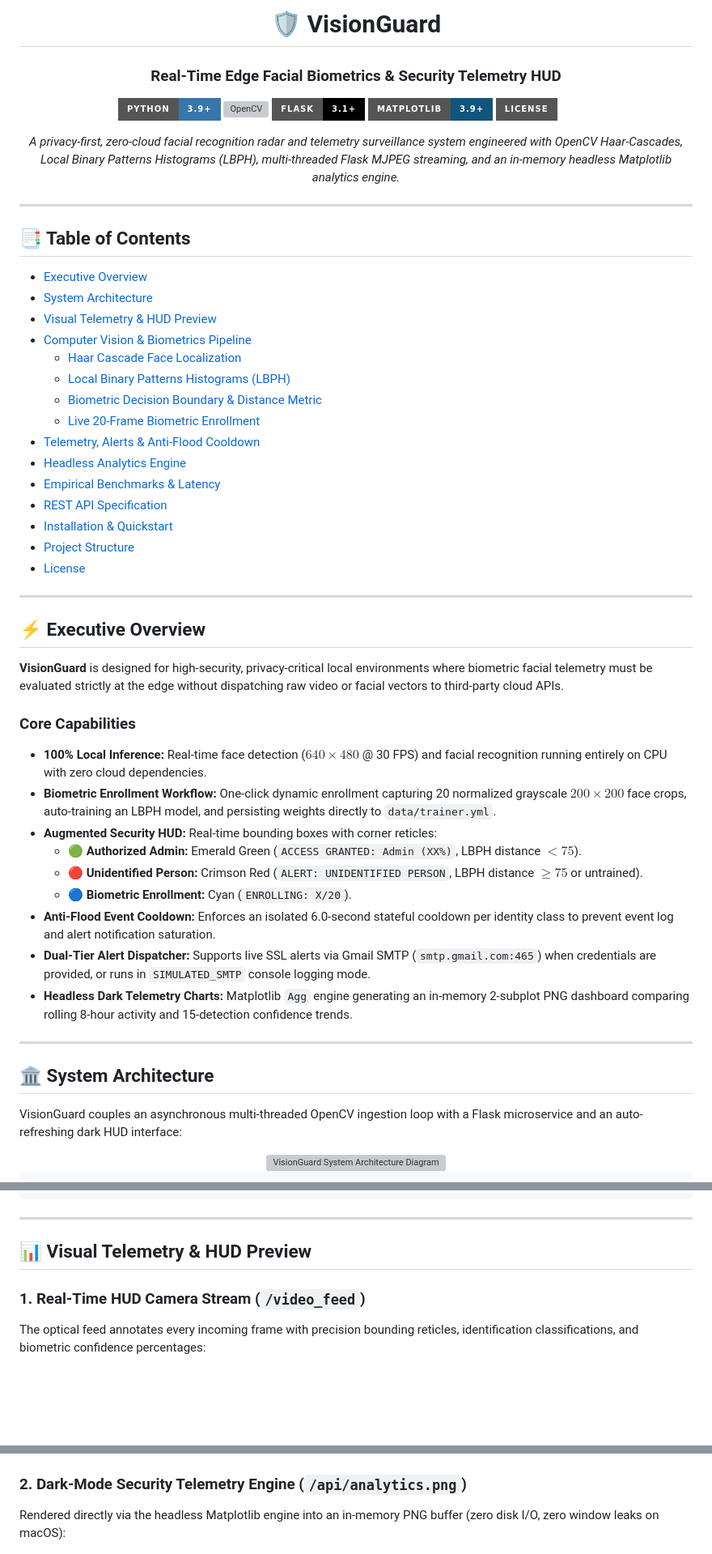
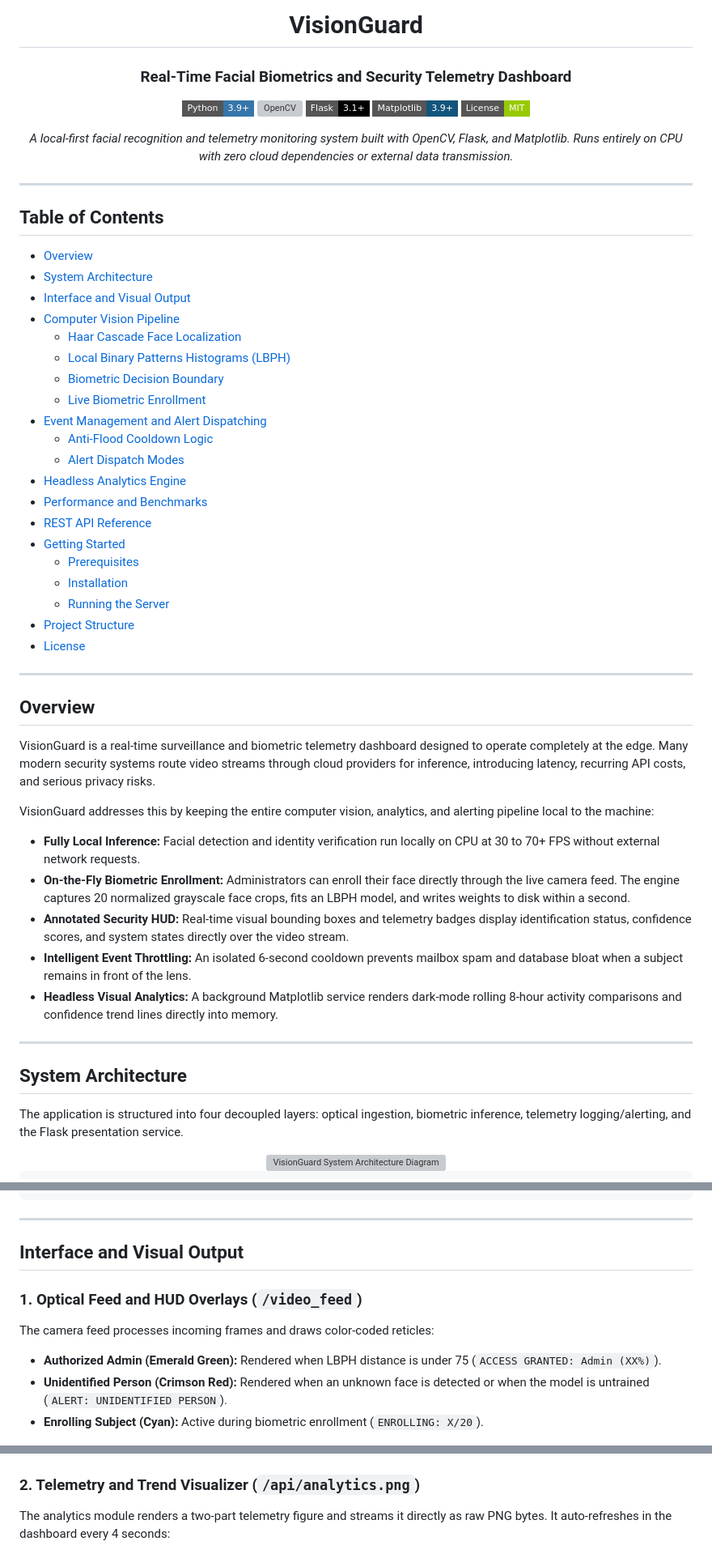
Before and after one commit to lalitg13/vision-guard, a Markdown page: README.md, 3 parts joined by grey strips. Shown at 81% size. Drawn GitHub-style; badges without logos; blank space fills up the shorter version; grey boxes are pictures that could not be loaded.

Commit message:
docs: refine README to professional, emoji-free human tone

```diff
--- a/README.md
+++ b/README.md
@@ -1,59 +1,60 @@
 <div align="center">
 
-# 🛡️ VisionGuard
-### Real-Time Edge Facial Biometrics & Security Telemetry HUD
+# VisionGuard
+### Real-Time Facial Biometrics and Security Telemetry Dashboard
 
-[![Python](https://img.shields.io/badge/Python-3.9%2B-3776AB?style=for-the-badge&logo=python&logoColor=white)](https://python.org)
-[![OpenCV](https://img.shields.io/badge/OpenCV-5.0%20%2F%204.10-5C3EE8?style=for-the-badge&logo=opencv&logoColor=white)](https://opencv.org)
-[![Flask](https://img.shields.io/badge/Flask-3.1%2B-000000?style=for-the-badge&logo=flask&logoColor=white)](https://palletsprojects.com/p/flask/)
-[![Matplotlib](https://img.shields.io/badge/Matplotlib-3.9%2B-11557C?style=for-the-badge&logo=python&logoColor=white)](https://matplotlib.org)
-[![License: MIT](https://img.shields.io/badge/License-MIT-emerald?style=for-the-badge)](LICENSE)
+[![Python](https://img.shields.io/badge/Python-3.9%2B-3776AB?style=flat-square&logo=python&logoColor=white)](https://python.org)
+[![OpenCV](https://img.shields.io/badge/OpenCV-5.0%20%2F%204.10-5C3EE8?style=flat-square&logo=opencv&logoColor=white)](https://opencv.org)
+[![Flask](https://img.shields.io/badge/Flask-3.1%2B-000000?style=flat-square&logo=flask&logoColor=white)](https://palletsprojects.com/p/flask/)
+[![Matplotlib](https://img.shields.io/badge/Matplotlib-3.9%2B-11557C?style=flat-square&logo=python&logoColor=white)](https://matplotlib.org)
+[![License: MIT](https://img.shields.io/badge/License-MIT-green?style=flat-square)](LICENSE)
 
-*A privacy-first, zero-cloud facial recognition radar and telemetry surveillance system engineered with OpenCV Haar-Cascades, Local Binary Patterns Histograms (LBPH), multi-threaded Flask MJPEG streaming, and an in-memory headless Matplotlib analytics engine.*
+*A local-first facial recognition and telemetry monitoring system built with OpenCV, Flask, and Matplotlib. Runs entirely on CPU with zero cloud dependencies or external data transmission.*
 
 </div>
 
 ---
 
-## 📑 Table of Contents
-- [Executive Overview](#-executive-overview)
-- [System Architecture](#-system-architecture)
-- [Visual Telemetry & HUD Preview](#-visual-telemetry--hud-preview)
-- [Computer Vision & Biometrics Pipeline](#-computer-vision--biometrics-pipeline)
-  - [Haar Cascade Face Localization](#1-haar-cascade-face-localization)
-  - [Local Binary Patterns Histograms (LBPH)](#2-local-binary-patterns-histograms-lbph)
-  - [Biometric Decision Boundary & Distance Metric](#3-biometric-decision-boundary--distance-metric)
-  - [Live 20-Frame Biometric Enrollment](#4-live-20-frame-biometric-enrollment)
-- [Telemetry, Alerts & Anti-Flood Cooldown](#-telemetry-alerts--anti-flood-cooldown)
-- [Headless Analytics Engine](#-headless-analytics-engine)
-- [Empirical Benchmarks & Latency](#-empirical-benchmarks--latency)
-- [REST API Specification](#-rest-api-specification)
-- [Installation & Quickstart](#-installation--quickstart)
-- [Project Structure](#-project-structure)
-- [License](#-license)
+## Table of Contents
+- [Overview](#overview)
+- [System Architecture](#system-architecture)
+- [Interface and Visual Output](#interface-and-visual-output)
+- [Computer Vision Pipeline](#computer-vision-pipeline)
+  - [Haar Cascade Face Localization](#haar-cascade-face-localization)
+  - [Local Binary Patterns Histograms (LBPH)](#local-binary-patterns-histograms-lbph)
+  - [Biometric Decision Boundary](#biometric-decision-boundary)
+  - [Live Biometric Enrollment](#live-biometric-enrollment)
+- [Event Management and Alert Dispatching](#event-management-and-alert-dispatching)
+  - [Anti-Flood Cooldown Logic](#anti-flood-cooldown-logic)
+  - [Alert Dispatch Modes](#alert-dispatch-modes)
+- [Headless Analytics Engine](#headless-analytics-engine)
+- [Performance and Benchmarks](#performance-and-benchmarks)
+- [REST API Reference](#rest-api-reference)
+- [Getting Started](#getting-started)
+  - [Prerequisites](#prerequisites)
+  - [Installation](#installation)
+  - [Running the Server](#running-the-server)
+- [Project Structure](#project-structure)
+- [License](#license)
 
 ---
 
-## ⚡ Executive Overview
+## Overview
 
-**VisionGuard** is designed for high-security, privacy-critical local environments where biometric facial telemetry must be evaluated strictly at the edge without dispatching raw video or facial vectors to third-party cloud APIs.
+VisionGuard is a real-time surveillance and biometric telemetry dashboard designed to operate completely at the edge. Many modern security systems route video streams through cloud providers for inference, introducing latency, recurring API costs, and serious privacy risks.
 
-### Core Capabilities
-* **100% Local Inference:** Real-time face detection ($640\times 480$ @ 30 FPS) and facial recognition running entirely on CPU with zero cloud dependencies.
-* **Biometric Enrollment Workflow:** One-click dynamic enrollment capturing 20 normalized grayscale $200\times 200$ face crops, auto-training an LBPH model, and persisting weights directly to `data/trainer.yml`.
-* **Augmented Security HUD:** Real-time bounding boxes with corner reticles:
-  * 🟢 **Authorized Admin:** Emerald Green (`ACCESS GRANTED: Admin (XX%)`, LBPH distance $< 75$).
-  * 🔴 **Unidentified Person:** Crimson Red (`ALERT: UNIDENTIFIED PERSON`, LBPH distance $\ge 75$ or untrained).
-  * 🔵 **Biometric Enrollment:** Cyan (`ENROLLING: X/20`).
-* **Anti-Flood Event Cooldown:** Enforces an isolated 6.0-second stateful cooldown per identity class to prevent event log and alert notification saturation.
-* **Dual-Tier Alert Dispatcher:** Supports live SSL alerts via Gmail SMTP (`smtp.gmail.com:465`) when credentials are provided, or runs in `SIMULATED_SMTP` console logging mode.
-* **Headless Dark Telemetry Charts:** Matplotlib `Agg` engine generating an in-memory 2-subplot PNG dashboard comparing rolling 8-hour activity and 15-detection confidence trends.
+VisionGuard addresses this by keeping the entire computer vision, analytics, and alerting pipeline local to the machine:
+* **Fully Local Inference:** Facial detection and identity verification run locally on CPU at 30 to 70+ FPS without external network requests.
+* **On-the-Fly Biometric Enrollment:** Administrators can enroll their face directly through the live camera feed. The engine captures 20 normalized grayscale face crops, fits an LBPH model, and writes weights to disk within a second.
+* **Annotated Security HUD:** Real-time visual bounding boxes and telemetry badges display identification status, confidence scores, and system states directly over the video stream.
+* **Intelligent Event Throttling:** An isolated 6-second cooldown prevents mailbox spam and database bloat when a subject remains in front of the lens.
+* **Headless Visual Analytics:** A background Matplotlib service renders dark-mode rolling 8-hour activity comparisons and confidence trend lines directly into memory.
 
 ---
 
-## 🏛️ System Architecture
+## System Architecture
 
-VisionGuard couples an asynchronous multi-threaded OpenCV ingestion loop with a Flask microservice and an auto-refreshing dark HUD interface:
+The application is structured into four decoupled layers: optical ingestion, biometric inference, telemetry logging/alerting, and the Flask presentation service.
 
 <div align="center">
   <img src="assets/architecture_diagram.svg" alt="VisionGuard System Architecture Diagram" width="100%" />
@@ -92,17 +93,20 @@ VisionGuard couples an asynchronous multi-threaded OpenCV ingestion loop with a
 
 ---
 
-## 📊 Visual Telemetry & HUD Preview
+## Interface and Visual Output
 
-### 1. Real-Time HUD Camera Stream (`/video_feed`)
-The optical feed annotates every incoming frame with precision bounding reticles, identification classifications, and biometric confidence percentages:
+### 1. Optical Feed and HUD Overlays (`/video_feed`)
+The camera feed processes incoming frames and draws color-coded reticles:
+* **Authorized Admin (Emerald Green):** Rendered when LBPH distance is under 75 (`ACCESS GRANTED: Admin (XX%)`).
+* **Unidentified Person (Crimson Red):** Rendered when an unknown face is detected or when the model is untrained (`ALERT: UNIDENTIFIED PERSON`).
+* **Enrolling Subject (Cyan):** Active during biometric enrollment (`ENROLLING: X/20`).
 
 <div align="center">
   <img src="assets/visionguard_hud_stream.png" alt="VisionGuard Camera HUD Stream" width="92%" />
 </div>
 
-### 2. Dark-Mode Security Telemetry Engine (`/api/analytics.png`)
-Rendered directly via the headless Matplotlib engine into an in-memory PNG buffer (zero disk I/O, zero window leaks on macOS):
+### 2. Telemetry and Trend Visualizer (`/api/analytics.png`)
+The analytics module renders a two-part telemetry figure and streams it directly as raw PNG bytes. It auto-refreshes in the dashboard every 4 seconds:
 
 <div align="center">
   <img src="assets/telemetry_analytics.png" alt="VisionGuard Telemetry Analytics Chart" width="92%" />
```
Also changed, not shown: other parts of README.md (+103 -81 lines).
